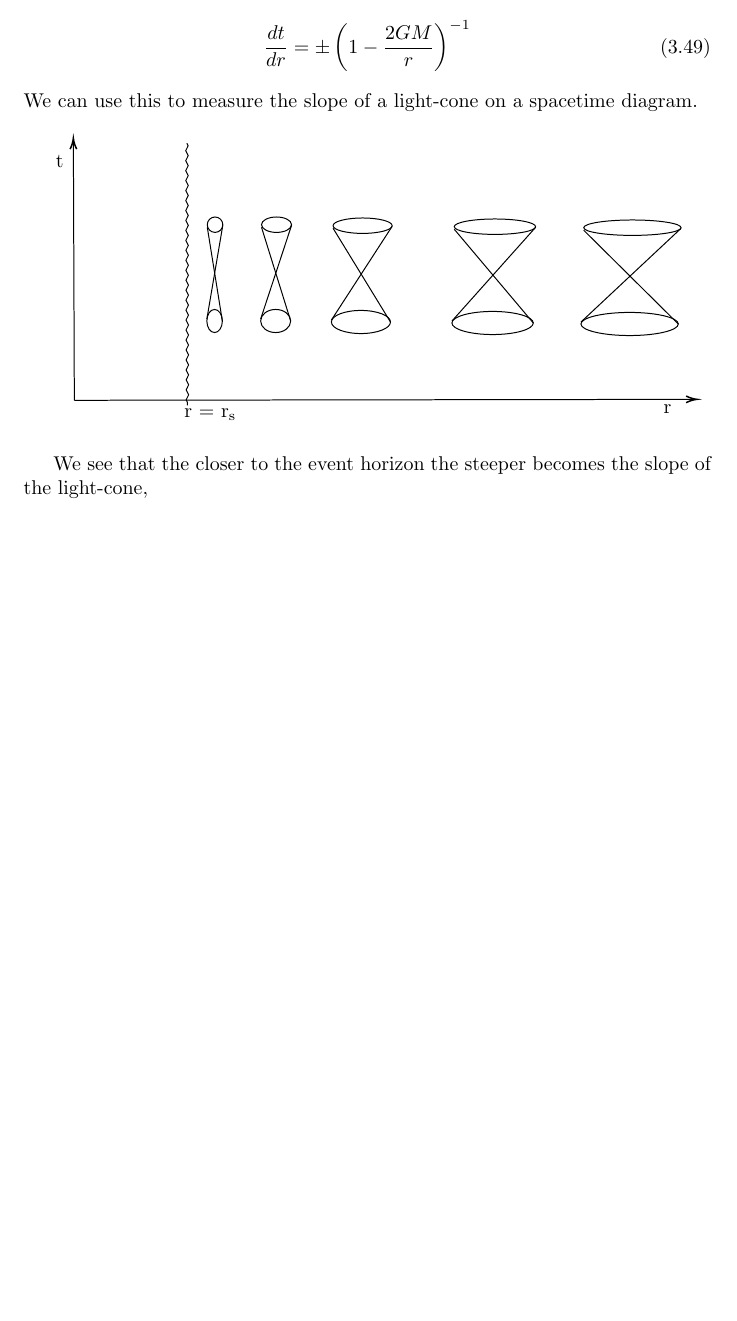
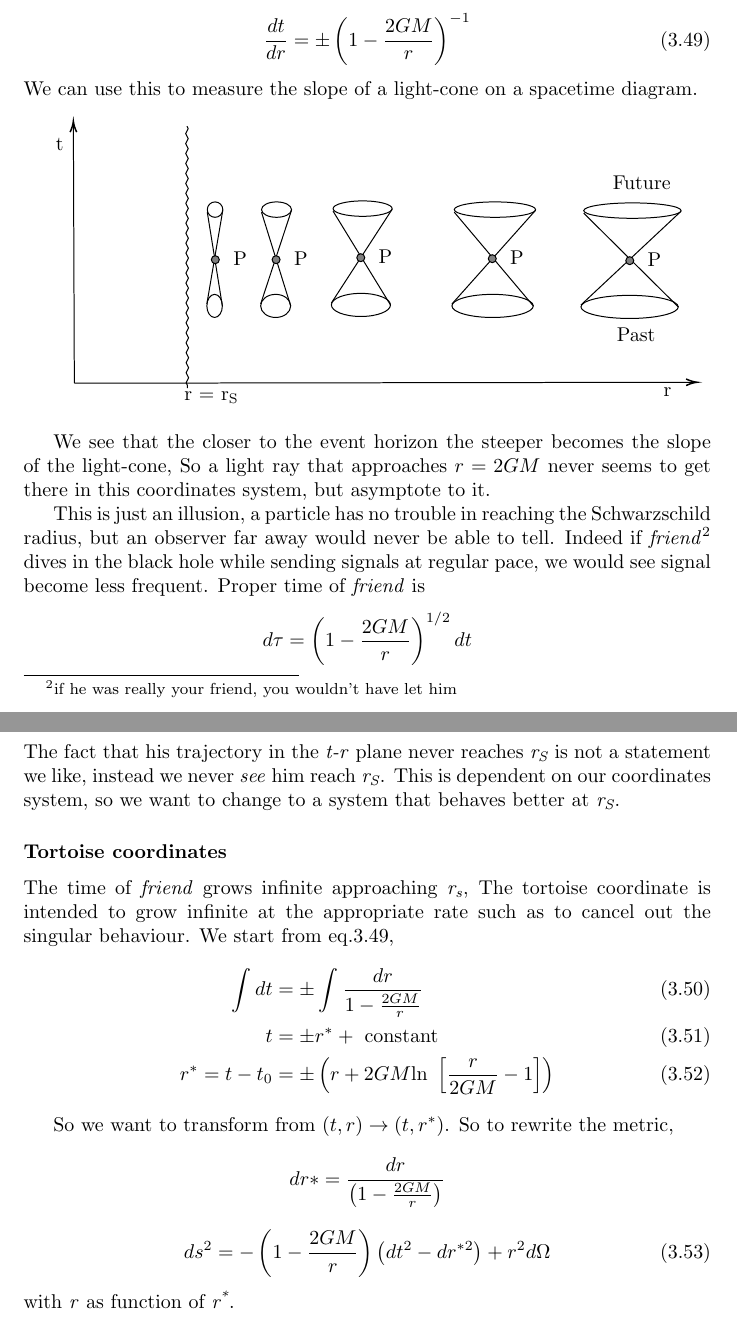
Before and after one commit to BelliLuigi/RG, a LaTeX thesis (main.tex, which reads lec18.tex): part of page 86 of 86 before the commit and two parts of pages 86 and 87 of 87 after it, the two joined at a grey line, cut so that both start at the same text, the shorter picture padded with empty space. Compiled offline with pdfLaTeX.

Commit message:
done lec 18

```diff
--- a/lec18.tex
+++ b/lec18.tex
@@ -171,31 +170,77 @@ We can use this to measure the slope of a light-cone on a spacetime diagram.\par
 %Shape: Ellipse [id:dp9530096373998713]
 \draw   (290.19,96.73) .. controls (290.19,92.46) and (303.47,89) .. (319.85,89) .. controls (336.22,89) and (349.5,92.46) .. (349.5,96.73) .. controls (349.5,101) and (336.22,104.47) .. (319.85,104.47) .. controls (303.47,104.47) and (290.19,101) .. (290.19,96.73) -- cycle ;
 %Straight Lines [id:da5935431649480939]
-\draw    (218.36,98.31) -- (247.64,192.4) ;
+\draw    (218.36,100.31) -- (247.64,194.4) ;
 %Straight Lines [id:da6313442873856193]
-\draw    (248.5,96.38) -- (217.5,190.47) ;
+\draw    (248.5,98.38) -- (217.5,192.47) ;
 %Shape: Ellipse [id:dp3556374939552184]
-\draw   (217.5,192.4) .. controls (217.5,185.99) and (224.25,180.8) .. (232.57,180.8) .. controls (240.89,180.8) and (247.64,185.99) .. (247.64,192.4) .. controls (247.64,198.81) and (240.89,204) .. (232.57,204) .. controls (224.25,204) and (217.5,198.81) .. (217.5,192.4) -- cycle ;
+\draw   (217.5,194.4) .. controls (217.5,187.99) and (224.25,182.8) .. (232.57,182.8) .. controls (240.89,182.8) and (247.64,187.99) .. (247.64,194.4) .. controls (247.64,200.81) and (240.89,206) .. (232.57,206) .. controls (224.25,206) and (217.5,200.81) .. (217.5,194.4) -- cycle ;
 %Shape: Ellipse [id:dp47694972976540695]
-\draw   (218.36,95.73) .. controls (218.36,91.46) and (225.11,88) .. (233.43,88) .. controls (241.75,88) and (248.5,91.46) .. (248.5,95.73) .. controls (248.5,100) and (241.75,103.47) .. (233.43,103.47) .. controls (225.11,103.47) and (218.36,100) .. (218.36,95.73) -- cycle ;
+\draw   (218.36,97.73) .. controls (218.36,93.46) and (225.11,90) .. (233.43,90) .. controls (241.75,90) and (248.5,93.46) .. (248.5,97.73) .. controls (248.5,102) and (241.75,105.47) .. (233.43,105.47) .. controls (225.11,105.47) and (218.36,102) .. (218.36,97.73) -- cycle ;
 %Straight Lines [id:da5359111848439203]
-\draw    (163.94,98.31) -- (179.06,192.4) ;
+\draw    (163.94,100.31) -- (179.06,194.4) ;
 %Straight Lines [id:da3296379646187486]
-\draw    (179.5,96.38) -- (163.5,190.47) ;
+\draw    (179.5,98.38) -- (163.5,192.47) ;
 %Shape: Ellipse [id:dp397205529464427]
-\draw   (163.5,192.4) .. controls (163.5,185.99) and (166.98,180.8) .. (171.28,180.8) .. controls (175.57,180.8) and (179.06,185.99) .. (179.06,192.4) .. controls (179.06,198.81) and (175.57,204) .. (171.28,204) .. controls (166.98,204) and (163.5,198.81) .. (163.5,192.4) -- cycle ;
+\draw   (163.5,194.4) .. controls (163.5,187.99) and (166.98,182.8) .. (171.28,182.8) .. controls (175.57,182.8) and (179.06,187.99) .. (179.06,194.4) .. controls (179.06,200.81) and (175.57,206) .. (171.28,206) .. controls (166.98,206) and (163.5,200.81) .. (163.5,194.4) -- cycle ;
 %Shape: Ellipse [id:dp70871059514235]
-\draw   (163.94,95.73) .. controls (163.94,91.46) and (167.43,88) .. (171.72,88) .. controls (176.02,88) and (179.5,91.46) .. (179.5,95.73) .. controls (179.5,100) and (176.02,103.47) .. (171.72,103.47) .. controls (167.43,103.47) and (163.94,100) .. (163.94,95.73) -- cycle ;
+\draw   (163.94,97.73) .. controls (163.94,93.46) and (167.43,90) .. (171.72,90) .. controls (176.02,90) and (179.5,93.46) .. (179.5,97.73) .. controls (179.5,102) and (176.02,105.47) .. (171.72,105.47) .. controls (167.43,105.47) and (163.94,102) .. (163.94,97.73) -- cycle ;
+%Shape: Circle [id:dp15059388844879684]
+\draw  [fill={rgb, 255:red, 128; green, 128; blue, 128 }  ,fill opacity=1 ] (584,149) .. controls (584,146.79) and (585.79,145) .. (588,145) .. controls (590.21,145) and (592,146.79) .. (592,149) .. controls (592,151.21) and (590.21,153) .. (588,153) .. controls (585.79,153) and (584,151.21) .. (584,149) -- cycle ;
+%Shape: Circle [id:dp08377429660929026]
+\draw  [fill={rgb, 255:red, 128; green, 128; blue, 128 }  ,fill opacity=1 ] (446,147) .. controls (446,144.79) and (447.79,143) .. (450,143) .. controls (452.21,143) and (454,144.79) .. (454,147) .. controls (454,149.21) and (452.21,151) .. (450,151) .. controls (447.79,151) and (446,149.21) .. (446,147) -- cycle ;
+%Shape: Circle [id:dp4991707965564979]
+\draw  [fill={rgb, 255:red, 128; green, 128; blue, 128 }  ,fill opacity=1 ] (314,146) .. controls (314,143.79) and (315.79,142) .. (318,142) .. controls (320.21,142) and (322,143.79) .. (322,146) .. controls (322,148.21) and (320.21,150) .. (318,150) .. controls (315.79,150) and (314,148.21) .. (314,146) -- cycle ;
+%Shape: Circle [id:dp26010234564660695]
+\draw  [fill={rgb, 255:red, 128; green, 128; blue, 128 }  ,fill opacity=1 ] (229,148) .. controls (229,145.79) and (230.79,144) .. (233,144) .. controls (235.21,144) and (237,145.79) .. (237,148) .. controls (237,150.21) and (235.21,152) .. (233,152) .. controls (230.79,152) and (229,150.21) .. (229,148) -- cycle ;
+%Shape: Circle [id:dp5236258431752047]
+\draw  [fill={rgb, 255:red, 128; green, 128; blue, 128 }  ,fill opacity=1 ] (168,148) .. controls (168,145.79) and (169.79,144) .. (172,144) .. controls (174.21,144) and (176,145.79) .. (176,148) .. controls (176,150.21) and (174.21,152) .. (172,152) .. controls (169.79,152) and (168,150.21) .. (168,148) -- cycle ;
 
 % Text Node
 \draw (10,24) node [anchor=north west][inner sep=0.75pt]   [align=left] {t};
 % Text Node
 \draw (620,275) node [anchor=north west][inner sep=0.75pt]   [align=left] {r};
 % Text Node
-\draw (139,279) node [anchor=north west][inner sep=0.75pt]   [align=left] {r = r\textsubscript{s}};
+\draw (139,279) node [anchor=north west][inner sep=0.75pt]   [align=left] {r = r\textsubscript{S}};
+% Text Node
+\draw (604,139) node [anchor=north west][inner sep=0.75pt]   [align=left] {P};
+% Text Node
+\draw (466,137) node [anchor=north west][inner sep=0.75pt]   [align=left] {P};
+% Text Node
+\draw (334,136) node [anchor=north west][inner sep=0.75pt]   [align=left] {P};
+% Text Node
+\draw (249,138) node [anchor=north west][inner sep=0.75pt]   [align=left] {P};
+% Text Node
+\draw (188,138) node [anchor=north west][inner sep=0.75pt]   [align=left] {P};
+% Text Node
+\draw (569,62) node [anchor=north west][inner sep=0.75pt]   [align=left] {Future};
+% Text Node
+\draw (573,214) node [anchor=north west][inner sep=0.75pt]   [align=left] {Past};
 \end{tikzpicture}
 \bigskip
 
 
-%%to add to diagram is the future of the cone and the past of the cone, add point to the center, add "P"
-We see that the closer to the event horizon the steeper becomes the slope of the light-cone,
+We see that the closer to the event horizon the steeper becomes the slope of the light-cone, So a light ray that approaches $r=2GM$ never seems to get there in this coordinates system, but asymptote to it. \par
+This is just an illusion, a particle has no trouble in reaching the Schwarzschild radius, but an observer far away would never be able to tell. Indeed if \emph{friend}\footnote{if he was really your friend, you wouldn't have let him} dives in the black hole while sending signals at regular pace, we would see signal become less frequent. Proper time of \emph{friend} is
+\[
+d\tau = \left( 1 - \frac{2GM}{r} \right)^{1/2}dt
+\]
+The fact that his trajectory in the \emph{t-r} plane never reaches \emph{r\textsubscript{S}} is not a statement we like, instead we never \emph{see} him reach \emph{r\textsubscript{S}}. This is dependent on our coordinates system, so we want to change to a system that behaves better at \emph{r\textsubscript{S}}.
+\subsubsection{Tortoise coordinates}
+The time of \emph{friend} grows infinite approaching \emph{r\textsubscript{s}}, The tortoise coordinate is intended to grow infinite at the appropriate rate such as to cancel out the singular behaviour.
+We start from eq.\ref{eq:sloppyslope},
+\begin{align}
+	\int_{}^{}{dt} &= \pm \int_{}^{}{ \frac{dr}{ 1 - \frac{2GM}{r}}}\\
+	t &= \pm r^{*} + \text{ constant } \\
+	r^{*} =  t-t_{0} &= \pm \left( r + 2GM \text{ln } \left[ \frac{r}{2GM} -1 \right] \right)
+\end{align}
+
+So we want to transform from $\left( t,r \right) \to \left( t,r^{*} \right)$.
+So to rewrite the metric,
+\[
+dr* = \frac{dr}{\left( 1- \frac{2GM}{r} \right)}
+\]
+\begin{equation}
+	ds^{2} = - \left(  1 - \frac{2GM}{r} \right)\left( dt^{2} - dr^{*2} \right) + r^{2}d\Omega
+\end{equation}
+with \emph{r} as function of \emph{r\textsuperscript{*}}.
```
Also changed, not shown: main.pdf, lec18.tex (5 more changed lines), 6 other files.
